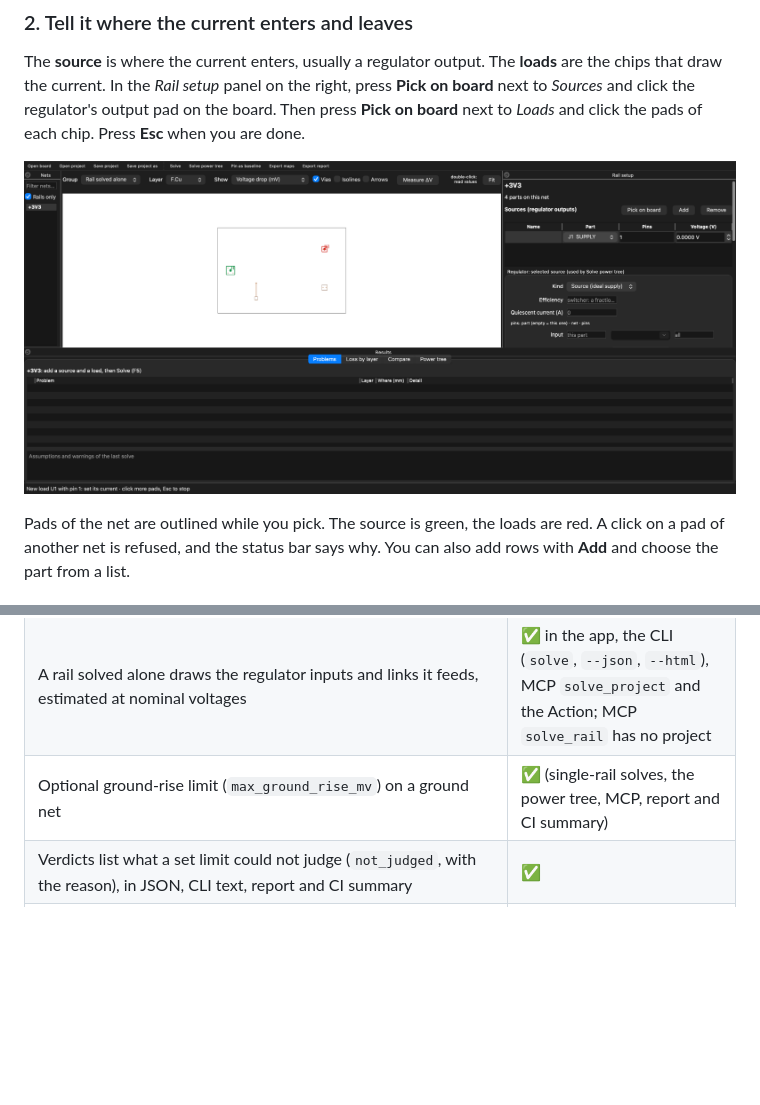
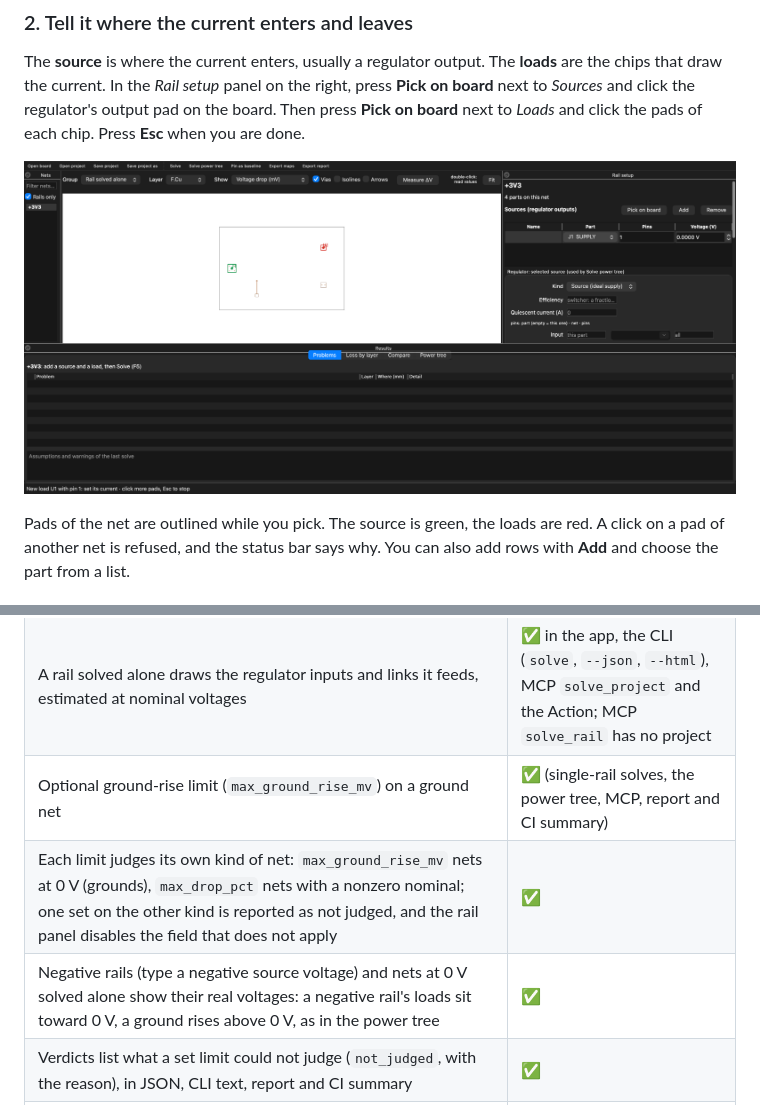
Before and after one commit to RaffaeleBiondi/Coppernicus, a Markdown page: README.md, 2 parts joined by grey strips. GitHub-like rendering; pictures changed too: docs/images/guide-1-pick.png; blank space fills up the shorter version.

Commit message:
docs: README status for per-kind limits and negative rails; screenshots regenerated
Co-Authored-By: Claude Opus 5.5 <noreply@anthropic.com>

```diff
--- a/README.md
+++ b/README.md
@@ -313,6 +313,8 @@ and links such as ferrites are described in [docs/engine-mapping.md](docs/engine
 | Power tree with ground return: regulators as loads on the rail feeding them, ground rise, remote sense; Solve power tree (Ctrl+T), Group selector, Power tree tab; `solve --tree` (and `--json`); MCP `solve_tree` | ✅ |
 | A rail solved alone draws the regulator inputs and links it feeds, estimated at nominal voltages | ✅ in the app, the CLI (`solve`, `--json`, `--html`), MCP `solve_project` and the Action; MCP `solve_rail` has no project |
 | Optional ground-rise limit (`max_ground_rise_mv`) on a ground net | ✅ (single-rail solves, the power tree, MCP, report and CI summary) |
+| Each limit judges its own kind of net: `max_ground_rise_mv` nets at 0 V (grounds), `max_drop_pct` nets with a nonzero nominal; one set on the other kind is reported as not judged, and the rail panel disables the field that does not apply | ✅ |
+| Negative rails (type a negative source voltage) and nets at 0 V solved alone show their real voltages: a negative rail's loads sit toward 0 V, a ground rises above 0 V, as in the power tree | ✅ |
 | Verdicts list what a set limit could not judge (`not_judged`, with the reason), in JSON, CLI text, report and CI summary | ✅ |
 | Power-tree verdicts: a group passes only when everything its limits apply to was judged. Items that cannot be judged (disconnected, behind a regulator out of regulation, not converged, 0 V nominal, a limit on a net the tree does not solve) give "not judged" and are named | ✅ |
 | Regulator inputs judged as loads on the rail feeding them (across input and ground pins); limits per net, a net without its own limit takes its group's main rail's; copper judged against the strictest limit in the group, and a fail names whose limit it used | ✅ |
```
Also changed, not shown: docs/images/guide-3-drop.png, docs/images/guide-4-current.png, docs/images/guide-5-problems.png, docs/images/guide-6-measure.png.
